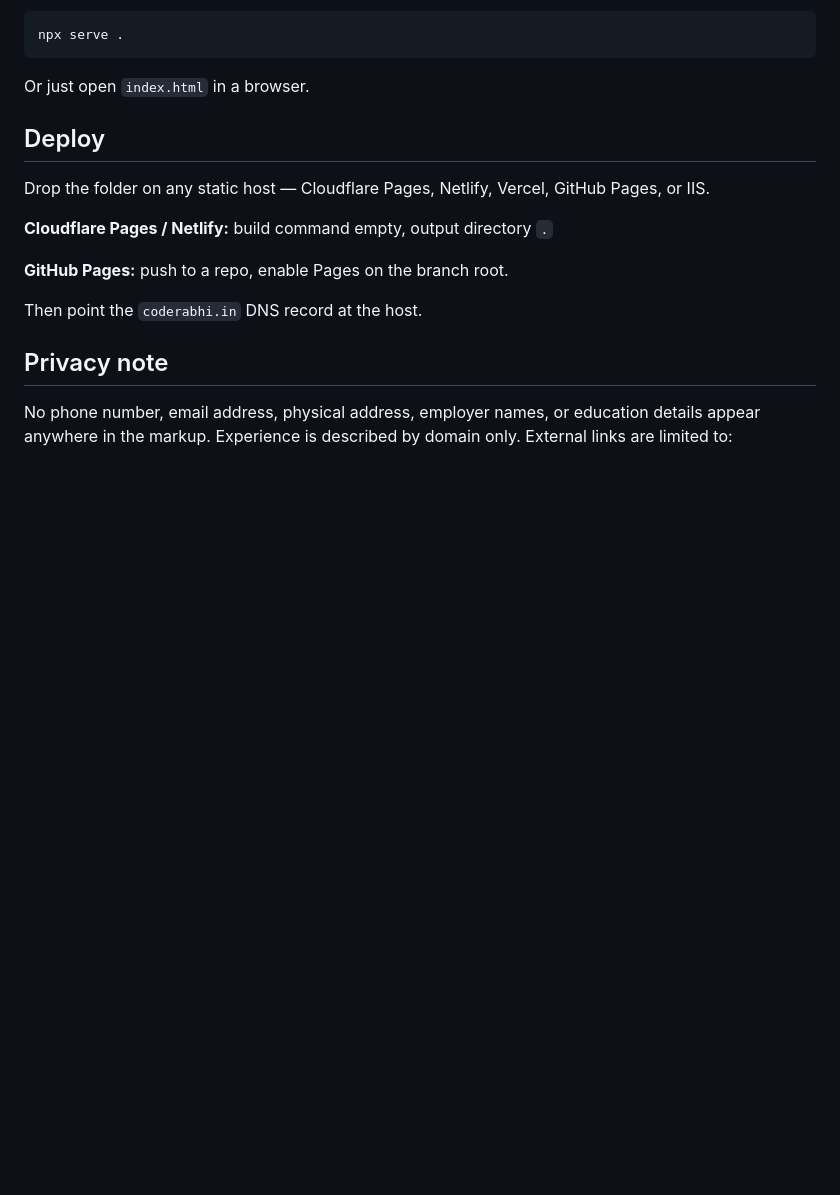
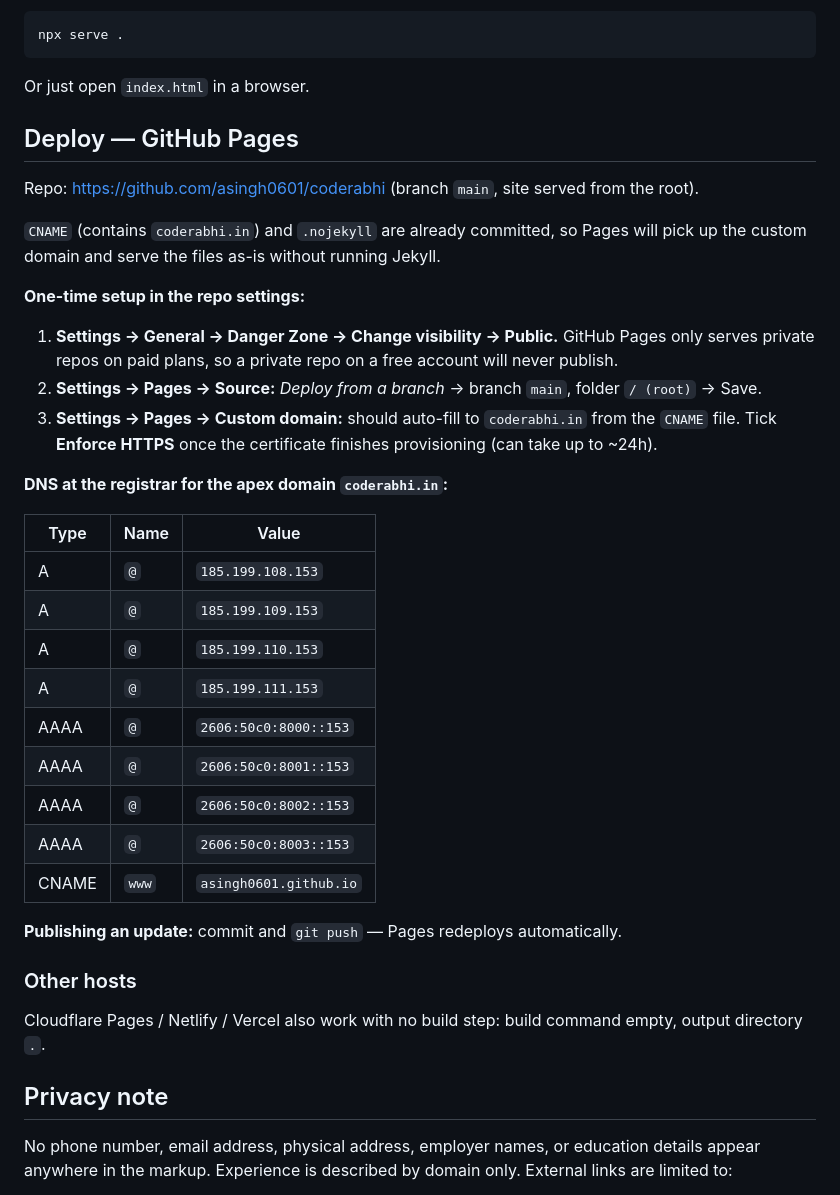
Before and after one commit to asingh0601/coderabhi, a Markdown page: README.md, the part around the change. Rendered like a GitHub page; blank space fills up the shorter version.

Commit message:
Document GitHub Pages setup and apex DNS records
Co-Authored-By: Claude Opus 5 <noreply@anthropic.com>

```diff
--- a/README.md
+++ b/README.md
@@ -20,15 +20,42 @@ npx serve .
 
 Or just open `index.html` in a browser.
 
-## Deploy
+## Deploy — GitHub Pages
 
-Drop the folder on any static host — Cloudflare Pages, Netlify, Vercel, GitHub Pages, or IIS.
+Repo: https://github.com/asingh0601/coderabhi (branch `main`, site served from the root).
 
-**Cloudflare Pages / Netlify:** build command empty, output directory `.`
+`CNAME` (contains `coderabhi.in`) and `.nojekyll` are already committed, so Pages will pick up the
+custom domain and serve the files as-is without running Jekyll.
 
-**GitHub Pages:** push to a repo, enable Pages on the branch root.
+**One-time setup in the repo settings:**
 
-Then point the `coderabhi.in` DNS record at the host.
+1. **Settings → General → Danger Zone → Change visibility → Public.**
+   GitHub Pages only serves private repos on paid plans, so a private repo on a free account
+   will never publish.
+2. **Settings → Pages → Source:** *Deploy from a branch* → branch `main`, folder `/ (root)` → Save.
+3. **Settings → Pages → Custom domain:** should auto-fill to `coderabhi.in` from the `CNAME` file.
+   Tick **Enforce HTTPS** once the certificate finishes provisioning (can take up to ~24h).
+
+**DNS at the registrar for the apex domain `coderabhi.in`:**
+
+| Type | Name | Value |
+|---|---|---|
+| A | `@` | `185.199.108.153` |
+| A | `@` | `185.199.109.153` |
+| A | `@` | `185.199.110.153` |
+| A | `@` | `185.199.111.153` |
+| AAAA | `@` | `2606:50c0:8000::153` |
+| AAAA | `@` | `2606:50c0:8001::153` |
+| AAAA | `@` | `2606:50c0:8002::153` |
+| AAAA | `@` | `2606:50c0:8003::153` |
+| CNAME | `www` | `asingh0601.github.io` |
+
+**Publishing an update:** commit and `git push` — Pages redeploys automatically.
+
+### Other hosts
+
+Cloudflare Pages / Netlify / Vercel also work with no build step: build command empty, output
+directory `.`.
 
 ## Privacy note
 
```
